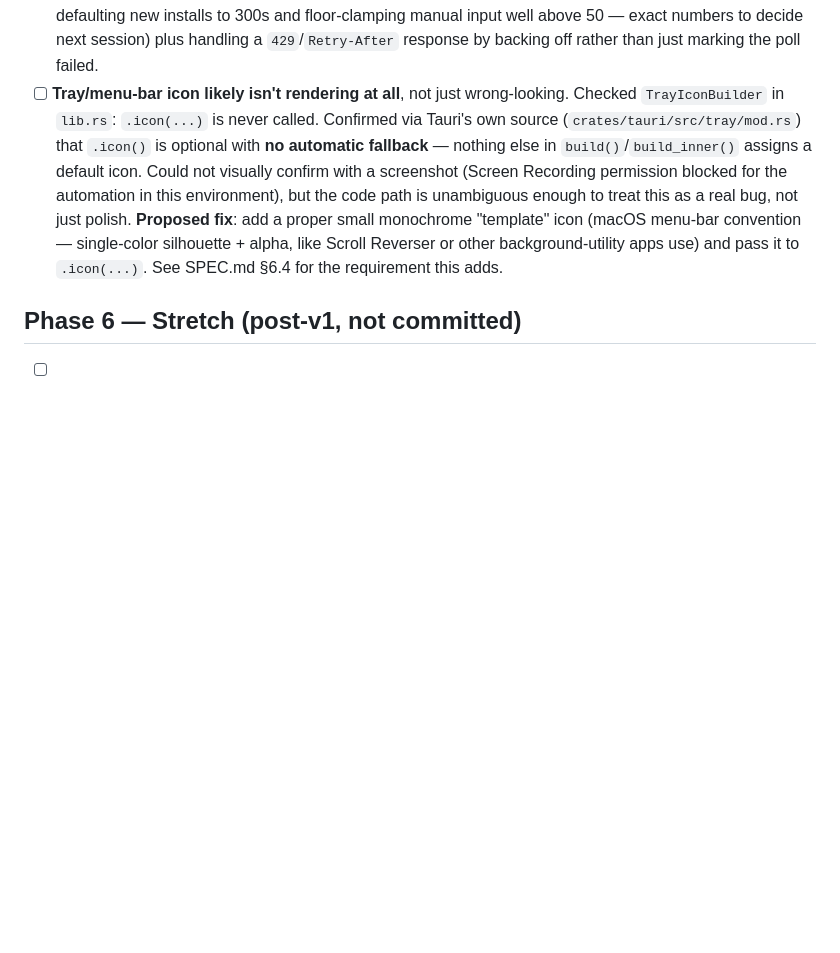
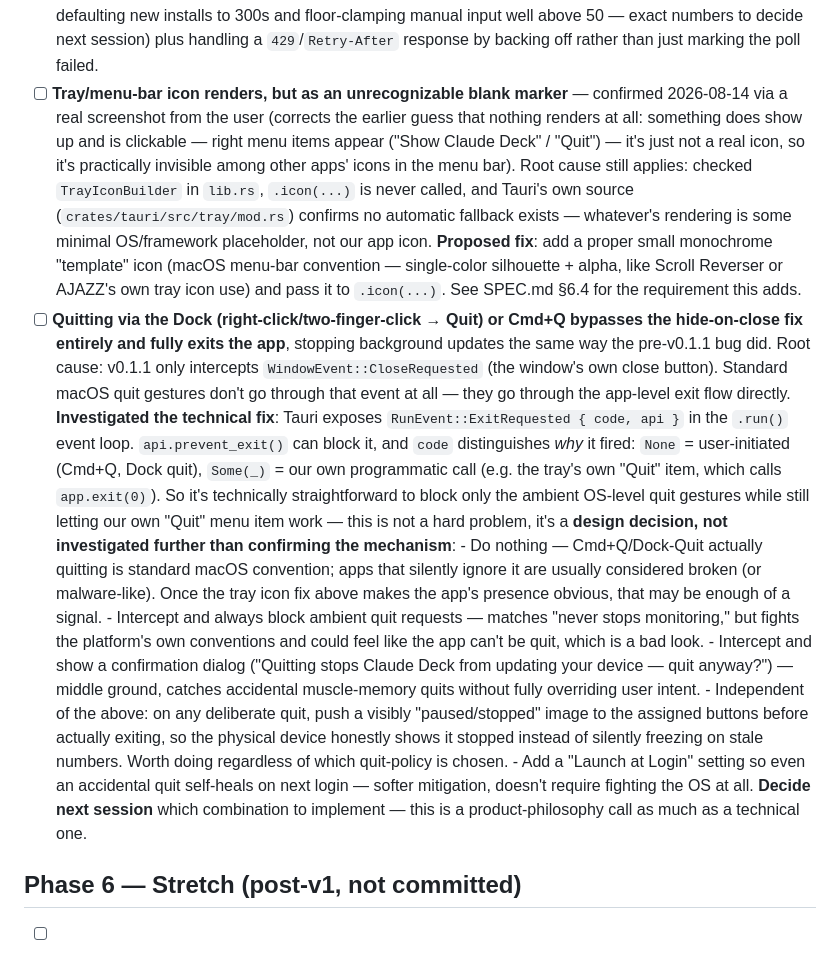
Before and after one commit to Dav1tGegesh1dze/claude-deck, a Markdown page: ROADMAP.md, the part around the change. Drawn GitHub-style; blank space fills up the shorter version.

Commit message:
Document Dock-Quit/Cmd+Q bypassing hide-on-close; correct tray-icon note
Investigation only, no code changes:

- Confirmed via user screenshot that the tray icon does render and is
  clickable (correct menu items appear) - corrects the earlier "likely
  invisible" guess. It's just not a recognizable icon.
- New finding: standard macOS quit gestures (Cmd+Q, Dock right-click
  Quit) bypass v0.1.1's hide-on-close fix entirely, since they go
  through RunEvent::ExitRequested rather than WindowEvent::CloseRequested.
  Confirmed the technical fix is straightforward (ExitRequested's `code`
  field distinguishes user-initiated quits from our own app.exit() calls,
  and api.prevent_exit() can block just the former) - but whether to
  block Cmd+Q at all is a product decision (goes against platform
  convention), not just an engineering one. Documented the researched
  options for next session.

Co-Authored-By: Claude Sonnet 5 <noreply@anthropic.com>

```diff
--- a/ROADMAP.md
+++ b/ROADMAP.md
@@ -185,19 +185,58 @@ documented for the next session rather than changed mid-release-cycle.
       to 300s and floor-clamping manual input well above 50 — exact
       numbers to decide next session) plus handling a `429`/`Retry-After`
       response by backing off rather than just marking the poll failed.
-- [ ] **Tray/menu-bar icon likely isn't rendering at all**, not just
-      wrong-looking. Checked `TrayIconBuilder` in `lib.rs`: `.icon(...)`
-      is never called. Confirmed via Tauri's own source
-      (`crates/tauri/src/tray/mod.rs`) that `.icon()` is optional with
-      **no automatic fallback** — nothing else in `build()`/`build_inner()`
-      assigns a default icon. Could not visually confirm with a screenshot
-      (Screen Recording permission blocked for the automation in this
-      environment), but the code path is unambiguous enough to treat this
-      as a real bug, not just polish.
+- [ ] **Tray/menu-bar icon renders, but as an unrecognizable blank
+      marker** — confirmed 2026-08-14 via a real screenshot from the user
+      (corrects the earlier guess that nothing renders at all: something
+      does show up and is clickable — right menu items appear ("Show
+      Claude Deck" / "Quit") — it's just not a real icon, so it's
+      practically invisible among other apps' icons in the menu bar).
+      Root cause still applies: checked `TrayIconBuilder` in `lib.rs`,
+      `.icon(...)` is never called, and Tauri's own source
+      (`crates/tauri/src/tray/mod.rs`) confirms no automatic fallback
+      exists — whatever's rendering is some minimal OS/framework
+      placeholder, not our app icon.
       **Proposed fix**: add a proper small monochrome "template" icon
       (macOS menu-bar convention — single-color silhouette + alpha, like
-      Scroll Reverser or other background-utility apps use) and pass it to
+      Scroll Reverser or AJAZZ's own tray icon use) and pass it to
       `.icon(...)`. See SPEC.md §6.4 for the requirement this adds.
+- [ ] **Quitting via the Dock (right-click/two-finger-click → Quit) or
+      Cmd+Q bypasses the hide-on-close fix entirely and fully exits the
+      app**, stopping background updates the same way the pre-v0.1.1 bug
+      did. Root cause: v0.1.1 only intercepts `WindowEvent::CloseRequested`
+      (the window's own close button). Standard macOS quit gestures don't
+      go through that event at all — they go through the app-level exit
+      flow directly.
+      **Investigated the technical fix**: Tauri exposes
+      `RunEvent::ExitRequested { code, api }` in the `.run()` event loop.
+      `api.prevent_exit()` can block it, and `code` distinguishes *why* it
+      fired: `None` = user-initiated (Cmd+Q, Dock quit), `Some(_)` = our
+      own programmatic call (e.g. the tray's own "Quit" item, which calls
+      `app.exit(0)`). So it's technically straightforward to block only
+      the ambient OS-level quit gestures while still letting our own
+      "Quit" menu item work — this is not a hard problem, it's a **design
+      decision, not investigated further than confirming the mechanism**:
+      - Do nothing — Cmd+Q/Dock-Quit actually quitting is standard macOS
+        convention; apps that silently ignore it are usually considered
+        broken (or malware-like). Once the tray icon fix above makes the
+        app's presence obvious, that may be enough of a signal.
+      - Intercept and always block ambient quit requests — matches "never
+        stops monitoring," but fights the platform's own conventions and
+        could feel like the app can't be quit, which is a bad look.
+      - Intercept and show a confirmation dialog ("Quitting stops Claude
+        Deck from updating your device — quit anyway?") — middle ground,
+        catches accidental muscle-memory quits without fully overriding
+        user intent.
+      - Independent of the above: on any deliberate quit, push a
+        visibly "paused/stopped" image to the assigned buttons before
+        actually exiting, so the physical device honestly shows it
+        stopped instead of silently freezing on stale numbers. Worth
+        doing regardless of which quit-policy is chosen.
+      - Add a "Launch at Login" setting so even an accidental quit
+        self-heals on next login — softer mitigation, doesn't require
+        fighting the OS at all.
+      **Decide next session** which combination to implement — this is a
+      product-philosophy call as much as a technical one.
 
 ## Phase 6 — Stretch (post-v1, not committed)
 
```
Also changed, not shown: SPEC.md (+15 -1 lines).
